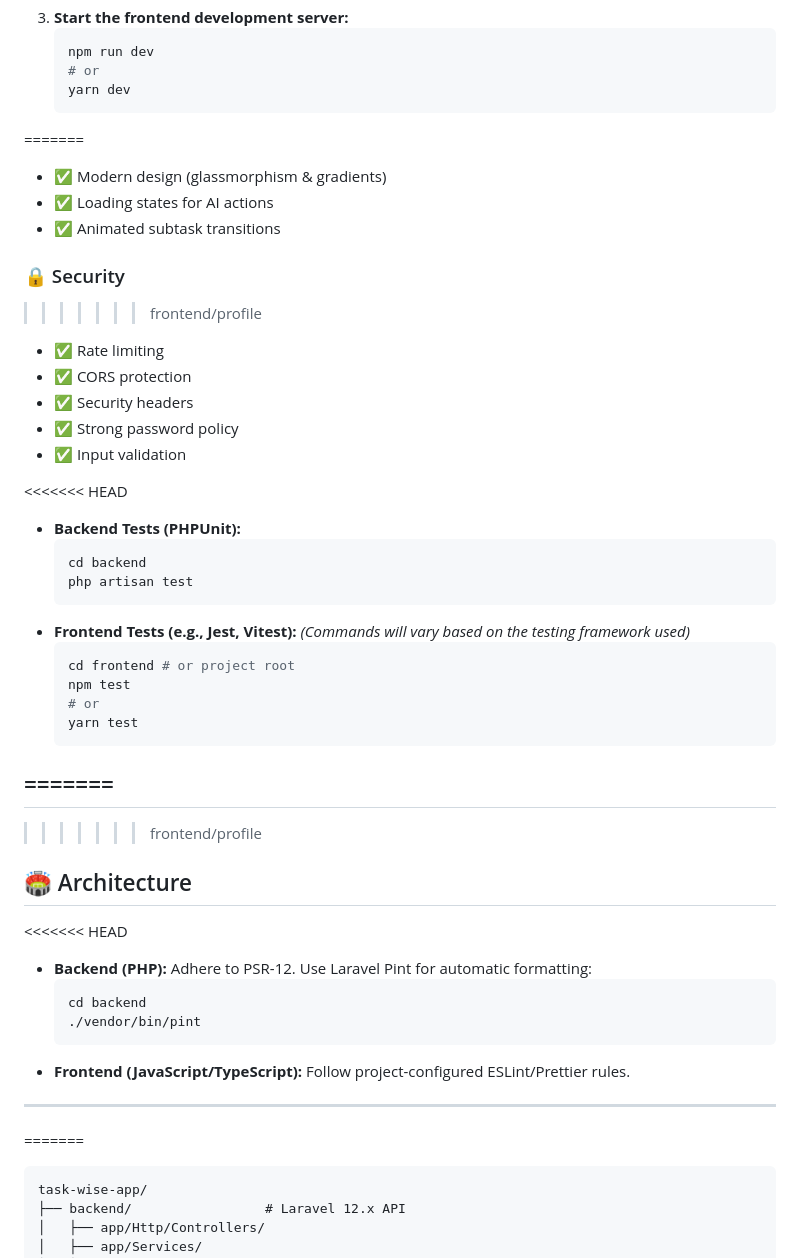
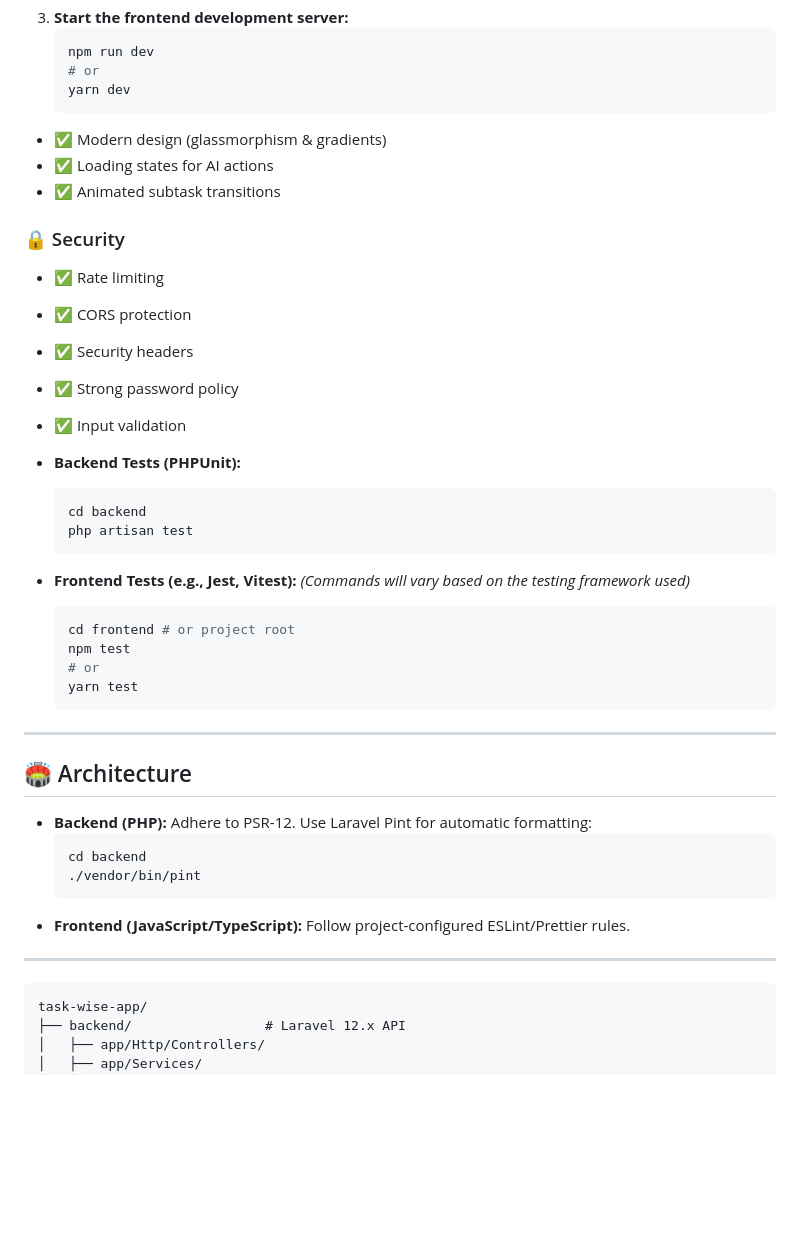
Before and after one commit to WarriorOFlonelinesS/task-wise-app, a Markdown page: README.md, the part around one of its changes. Rendered like a GitHub page; blank space fills up the shorter version.

````diff
--- a/README.md
+++ b/README.md
@@ -126,21 +120,18 @@ _If the frontend is part of the Laravel project (e.g., using Vite with Blade), t
     # or
     yarn dev
     ```
-=======
+
 - ✅ Modern design (glassmorphism & gradients)
 - ✅ Loading states for AI actions
 - ✅ Animated subtask transitions
 
 ### 🔒 Security
->>>>>>> frontend/profile
-
 - ✅ Rate limiting
 - ✅ CORS protection
 - ✅ Security headers
 - ✅ Strong password policy
 - ✅ Input validation
 
-<<<<<<< HEAD
 - **Backend Tests (PHPUnit):**
   ```bash
   cd backend
@@ -154,13 +145,10 @@ _If the frontend is part of the Laravel project (e.g., using Vite with Blade), t
   # or
   yarn test
   ```
-=======
 ---
->>>>>>> frontend/profile
 
 ## 🏟️ Architecture
 
-<<<<<<< HEAD
 - **Backend (PHP):** Adhere to PSR-12. Use Laravel Pint for automatic formatting:
   ```bash
   cd backend
@@ -169,7 +157,7 @@ _If the frontend is part of the Laravel project (e.g., using Vite with Blade), t
 - **Frontend (JavaScript/TypeScript):** Follow project-configured ESLint/Prettier rules.
 
 ---
-=======
+
 ```
 task-wise-app/
 ├── backend/                 # Laravel 12.x API
````
Also changed, not shown: other parts of README.md (+6 -12 lines).
